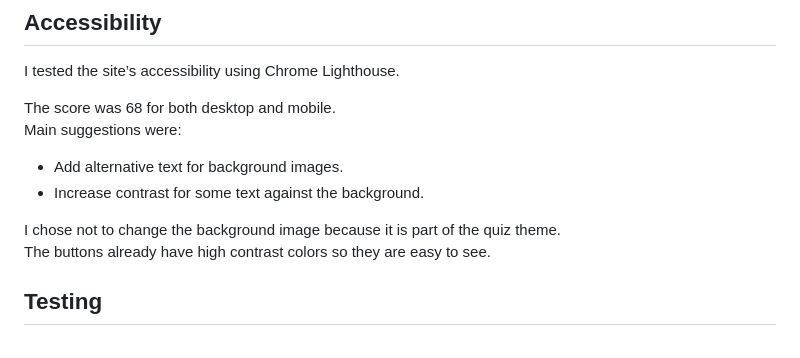
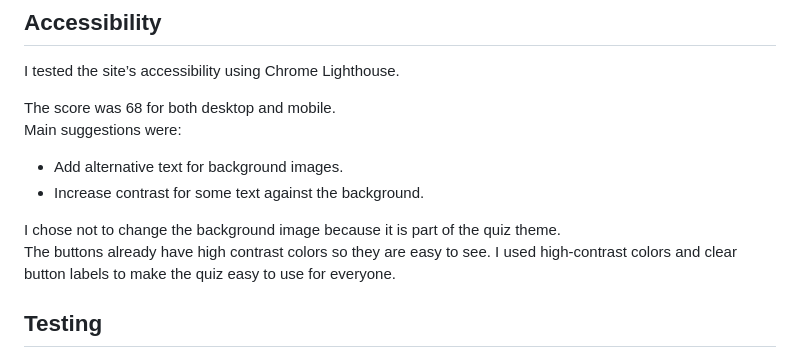
Before and after one commit to mathiase4/Vibe-Check, a Markdown page: README.md, the part around the change. Drawn GitHub-style.

```diff
--- a/README.md
+++ b/README.md
@@ -146,6 +146,7 @@ Main suggestions were:
 
 I chose not to change the background image because it is part of the quiz theme.
 The buttons already have high contrast colors so they are easy to see.
+I used high‑contrast colors and clear button labels to make the quiz easy to use for everyone.
 
 ## Testing
 I tested my site in different ways to make sure everything works well on different devices, browsers, and screen sizes. I also checked the code for any errors.
```
